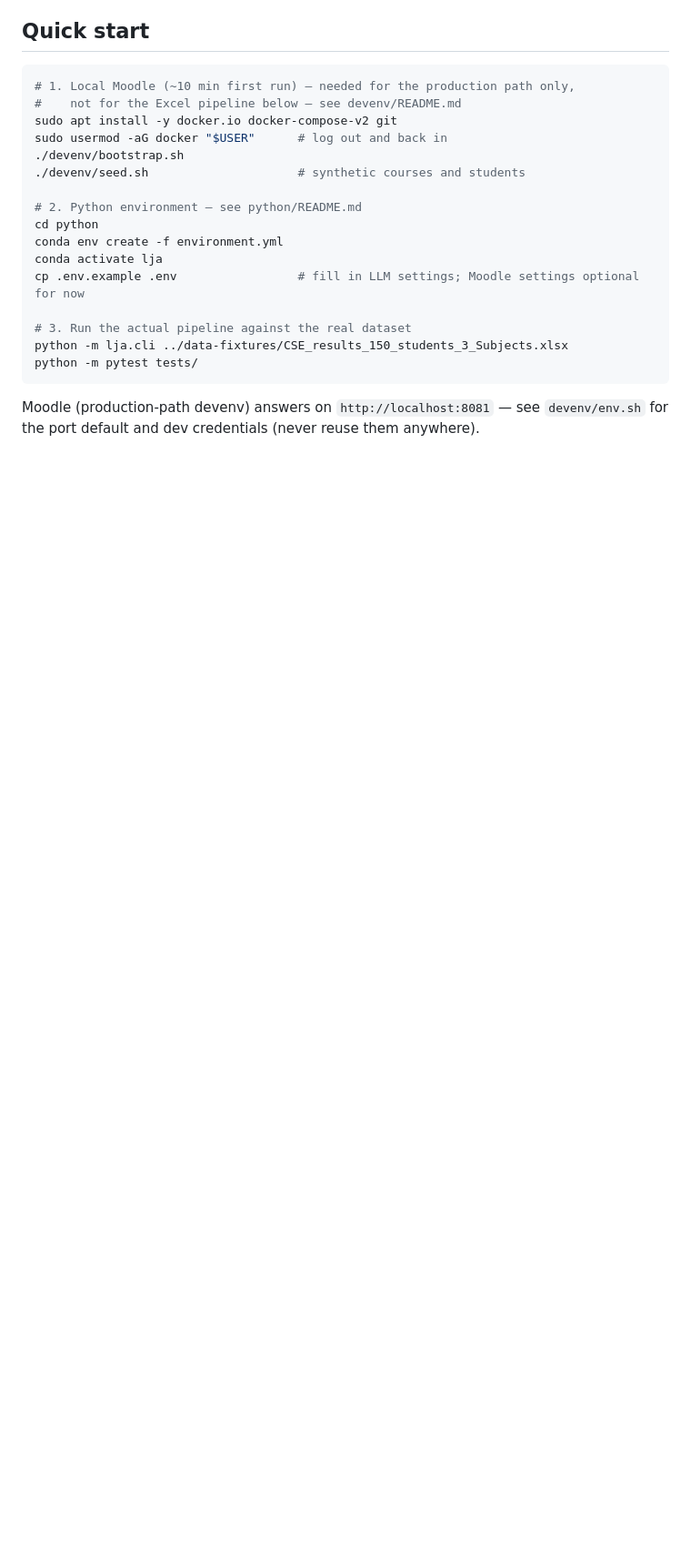
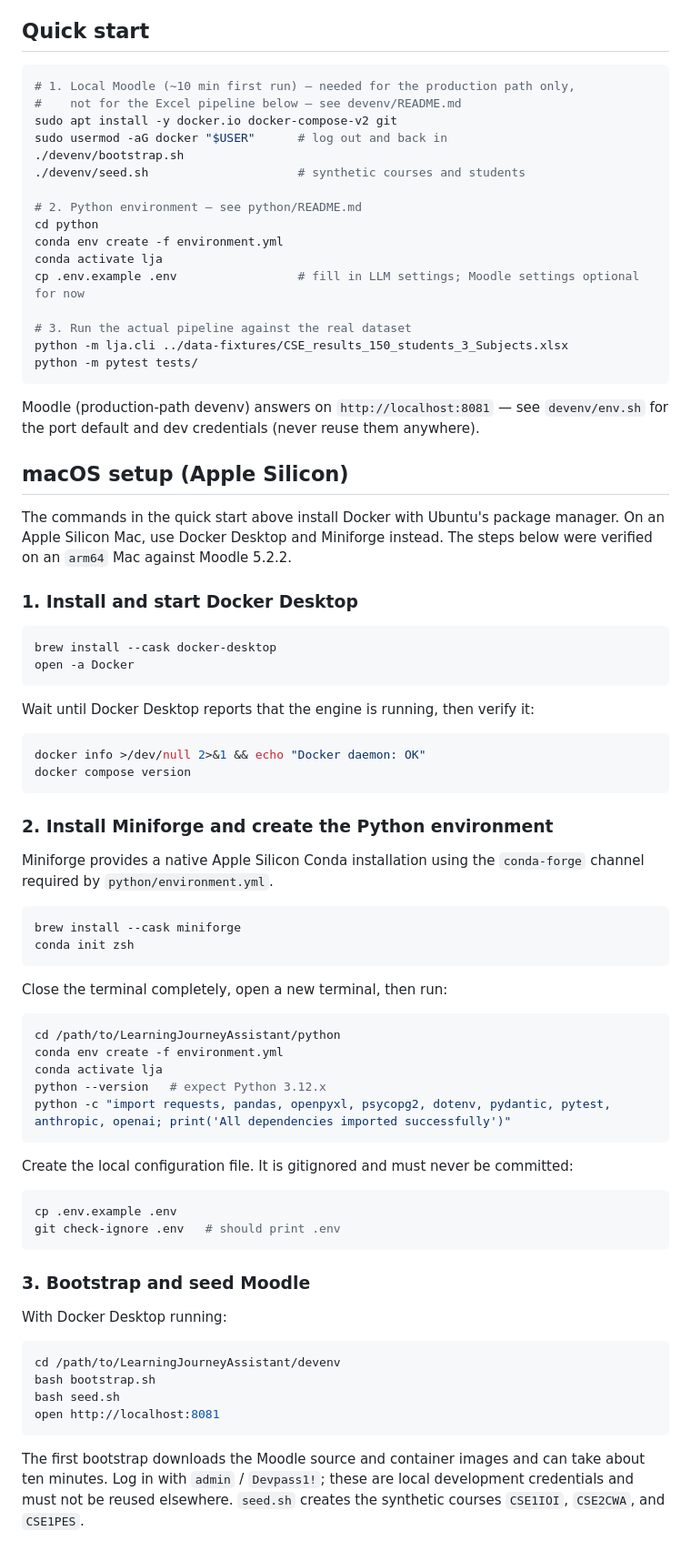
Before and after one commit to yetanotherpassword/LearningJourneyAssistant, a Markdown page: README.md, the part around one of its changes. Shown at 91% size. Rendered like a GitHub page; blank space fills up the shorter version.

Commit message:
docs: add Apple Silicon setup guide

````diff
--- a/README.md
+++ b/README.md
@@ -154,3 +154,67 @@ Moodle (production-path devenv) answers on `http://localhost:8081` — see
 `devenv/env.sh` for the port default and dev credentials (never reuse them
 anywhere).
 
+## macOS setup (Apple Silicon)
+
+The commands in the quick start above install Docker with Ubuntu's package
+manager. On an Apple Silicon Mac, use Docker Desktop and Miniforge instead.
+The steps below were verified on an `arm64` Mac against Moodle 5.2.2.
+
+### 1. Install and start Docker Desktop
+
+```bash
+brew install --cask docker-desktop
+open -a Docker
+```
+
+Wait until Docker Desktop reports that the engine is running, then verify it:
+
+```bash
+docker info >/dev/null 2>&1 && echo "Docker daemon: OK"
+docker compose version
+```
+
+### 2. Install Miniforge and create the Python environment
+
+Miniforge provides a native Apple Silicon Conda installation using the
+`conda-forge` channel required by `python/environment.yml`.
+
+```bash
+brew install --cask miniforge
+conda init zsh
+```
+
+Close the terminal completely, open a new terminal, then run:
+
+```bash
+cd /path/to/LearningJourneyAssistant/python
+conda env create -f environment.yml
+conda activate lja
+python --version   # expect Python 3.12.x
+python -c "import requests, pandas, openpyxl, psycopg2, dotenv, pydantic, pytest, anthropic, openai; print('All dependencies imported successfully')"
+```
+
+Create the local configuration file. It is gitignored and must never be
+committed:
+
+```bash
+cp .env.example .env
+git check-ignore .env   # should print .env
+```
+
+### 3. Bootstrap and seed Moodle
+
+With Docker Desktop running:
+
+```bash
+cd /path/to/LearningJourneyAssistant/devenv
+bash bootstrap.sh
+bash seed.sh
+open http://localhost:8081
+```
+
+The first bootstrap downloads the Moodle source and container images and can
+take about ten minutes. Log in with `admin` / `Devpass1!`; these are local
+development credentials and must not be reused elsewhere. `seed.sh` creates
+the synthetic courses `CSE1IOI`, `CSE2CWA`, and `CSE1PES`.
+
````
Also changed, not shown: other parts of README.md (+69 -0 lines).
